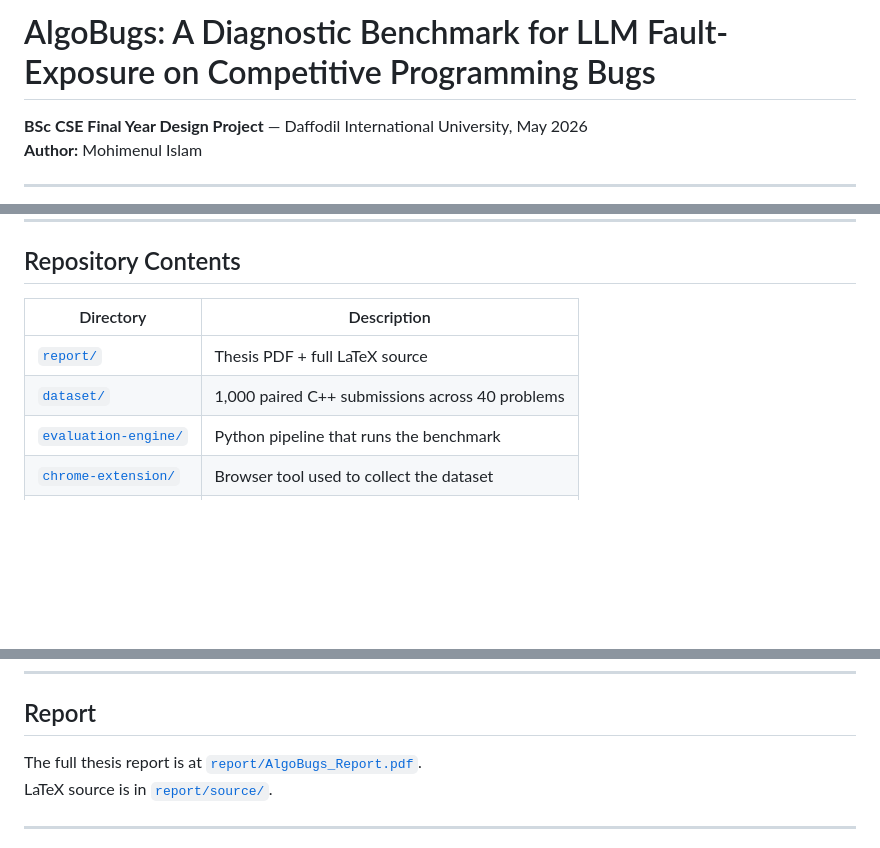
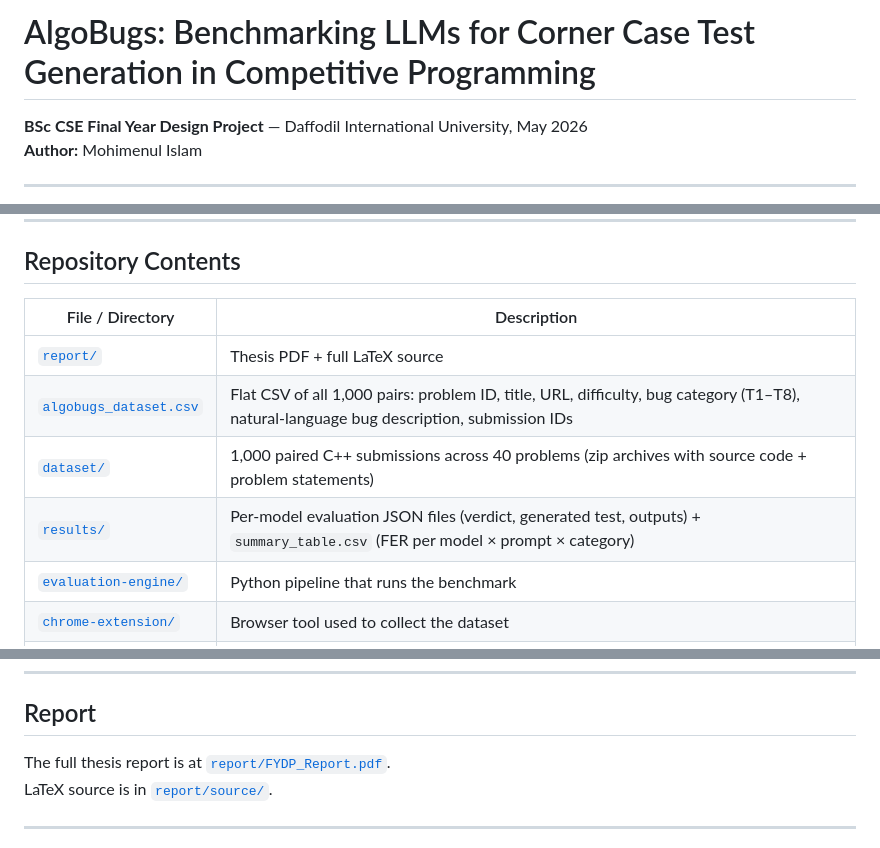
Before and after one commit to Mohimenul-Islam/AlgoBugs-Benchmark, a Markdown page: README.md, 3 parts joined by grey strips. Drawn GitHub-style; blank space fills up the shorter version.

Commit message:
update readme and report

```diff
--- a/README.md
+++ b/README.md
@@ -1,4 +1,4 @@
-# AlgoBugs: A Diagnostic Benchmark for LLM Fault-Exposure on Competitive Programming Bugs
+# AlgoBugs: Benchmarking LLMs for Corner Case Test Generation in Competitive Programming
 
 **BSc CSE Final Year Design Project** — Daffodil International University, May 2026
 **Author:** Mohimenul Islam
@@ -15,10 +15,12 @@ AlgoBugs is a diagnostic benchmark built on **1,000 paired C++ submissions** fro
 
 ## Repository Contents
 
-| Directory | Description |
-|-----------|-------------|
+| File / Directory | Description |
+|------------------|-------------|
 | [`report/`](report/) | Thesis PDF + full LaTeX source |
-| [`dataset/`](dataset/) | 1,000 paired C++ submissions across 40 problems |
+| [`algobugs_dataset.csv`](algobugs_dataset.csv) | Flat CSV of all 1,000 pairs: problem ID, title, URL, difficulty, bug category (T1–T8), natural-language bug description, submission IDs |
+| [`dataset/`](dataset/) | 1,000 paired C++ submissions across 40 problems (zip archives with source code + problem statements) |
+| [`results/`](results/) | Per-model evaluation JSON files (verdict, generated test, outputs) + `summary_table.csv` (FER per model × prompt × category) |
 | [`evaluation-engine/`](evaluation-engine/) | Python pipeline that runs the benchmark |
 | [`chrome-extension/`](chrome-extension/) | Browser tool used to collect the dataset |
 | [`web-showcase/`](web-showcase/) | Interactive results website |
@@ -147,7 +149,7 @@ python3 -m http.server 8080
 
 ## Report
 
-The full thesis report is at [`report/AlgoBugs_Report.pdf`](report/AlgoBugs_Report.pdf).
+The full thesis report is at [`report/FYDP_Report.pdf`](report/FYDP_Report.pdf).
 LaTeX source is in [`report/source/`](report/source/).
 
 ---
```
